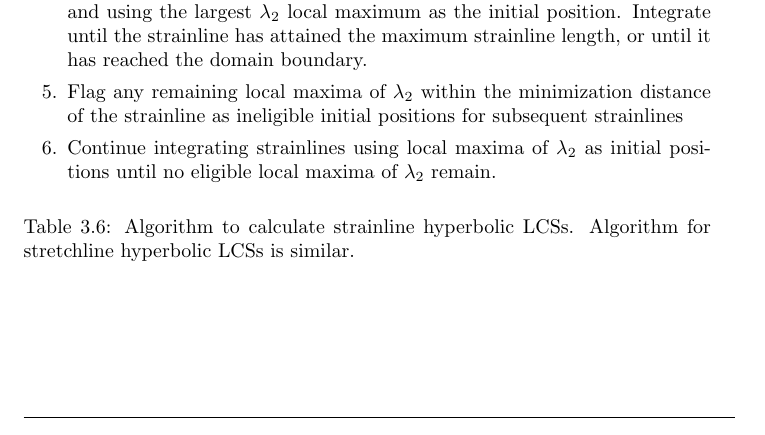
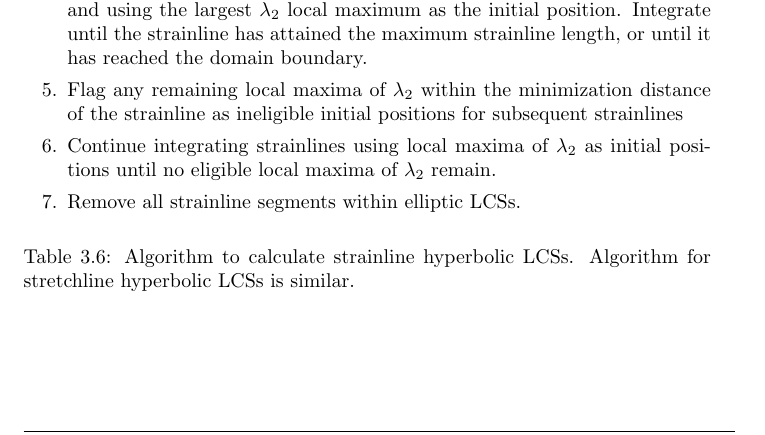
Before and after one commit to jeixav/LCS-Tool-Article, a LaTeX document (main.tex): part of page 11 of 26, cut so that both start at the same text. Compiled offline with pdfLaTeX.

Commit message:
Add step to strainline LCS algorithm to reflect remove_strain_in_shear.

```diff
--- a/main.tex
+++ b/main.tex
@@ -307,6 +307,7 @@ The main steps of the algorithm used to calculate hyperbolic LCSs are enumerated
 \item Integrate a strainline forward and backward according to Equation~\eqref{eq:strainline} and using the largest $\lambda_2$ local maximum as the initial position. Integrate until the strainline has attained the maximum strainline length, or until it has reached the domain boundary.
 \item Flag any remaining local maxima of $\lambda_2$ within the minimization distance of the strainline as ineligible initial positions for subsequent strainlines
 \item Continue integrating strainlines using local maxima of $\lambda_2$ as initial positions until no eligible local maxima of $\lambda_2$ remain.
+\item Remove all strainline segments within elliptic LCSs.
 \end{enumerate}
 \caption{Algorithm to calculate strainline hyperbolic LCSs. Algorithm for stretchline hyperbolic LCSs is similar.}
 \label{t:Hyperbolic LCS algorithm}
```
